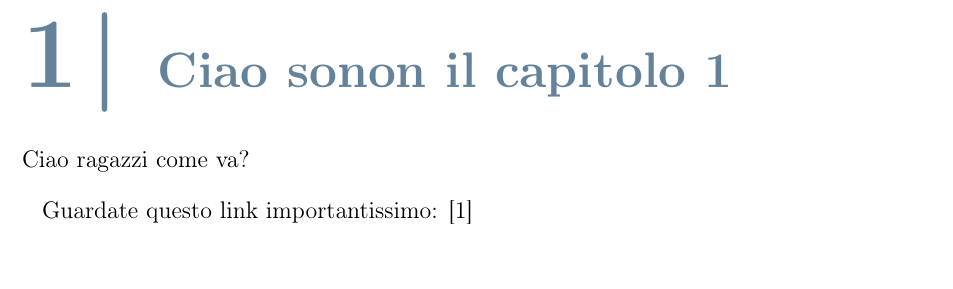
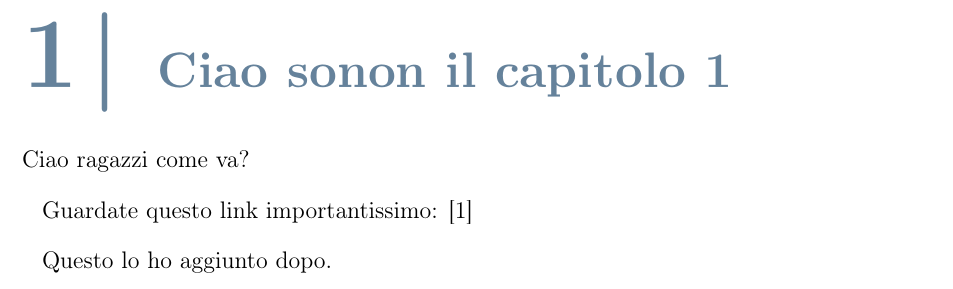
Before and after one commit to simolillo/StudentsCompanies-WebApp, a LaTeX thesis (LaTex/Thesis.tex, which reads LaTex/Chapter_1.tex): part of page 9 of 20, cut so that both start at the same text. Compiled offline with pdfLaTeX.

Commit message:
aggiunto dopo

```diff
--- a/LaTex/Chapter_1.tex
+++ b/LaTex/Chapter_1.tex
@@ -3,3 +3,6 @@
 Ciao ragazzi come va?
 
 Guardate questo link importantissimo: \cite{provaBibliografia}
+
+
+Questo lo ho aggiunto dopo.
```
Also changed, not shown: LaTex/Thesis.pdf, 4 other files.
